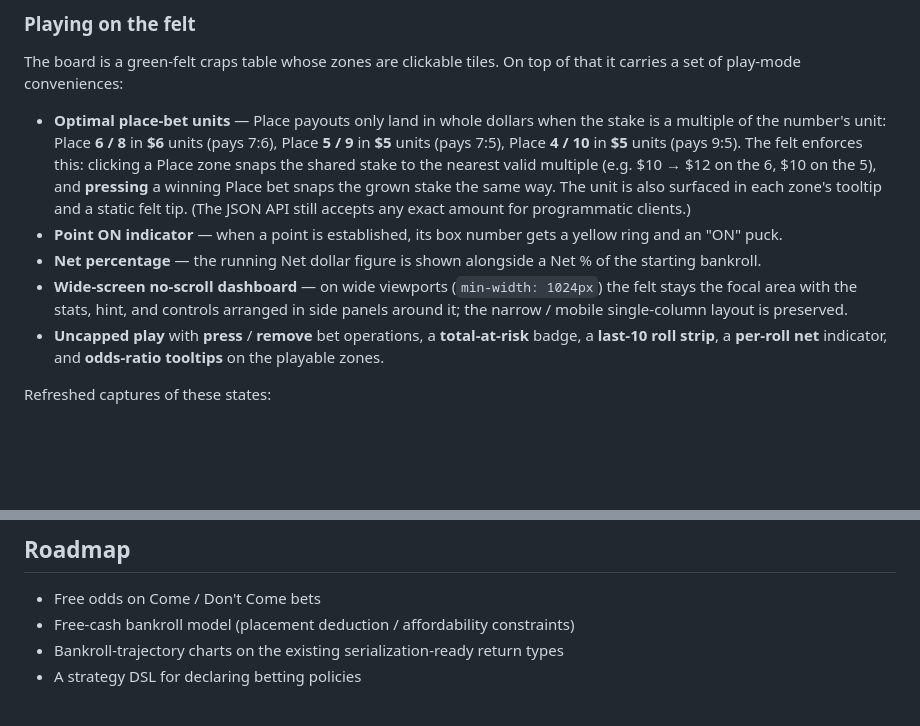
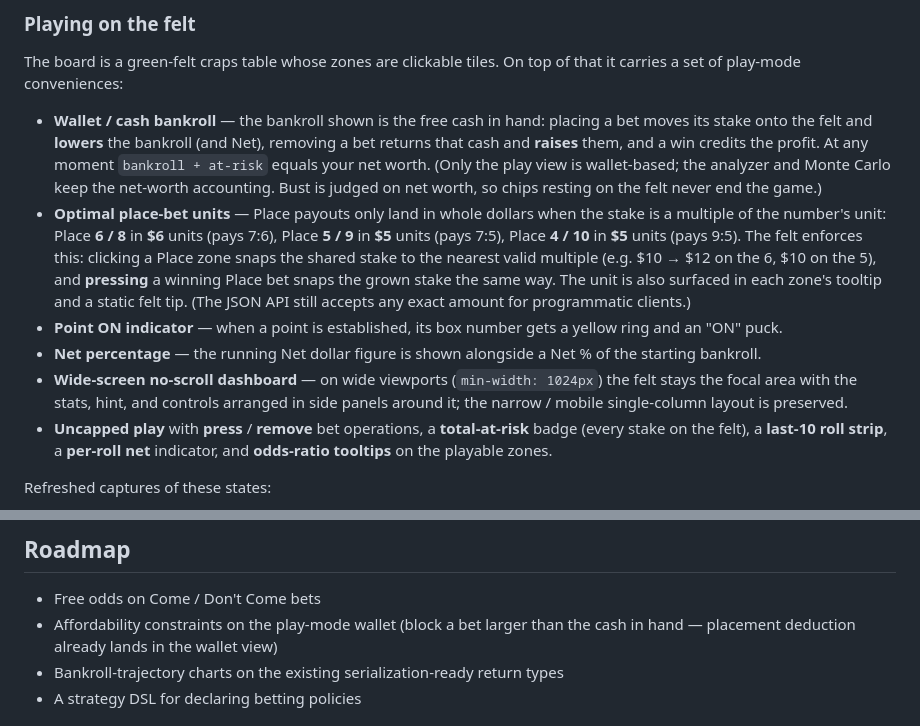
Before and after one commit to tottenjordan/marcy-dice-engine, a Markdown page: README.md, 2 parts joined by grey strips. Drawn GitHub-style; blank space fills up the shorter version.

```diff
--- a/README.md
+++ b/README.md
@@ -137,6 +137,13 @@ roll count.
 The board is a green-felt craps table whose zones are clickable tiles. On top of
 that it carries a set of play-mode conveniences:
 
+- **Wallet / cash bankroll** — the bankroll shown is the free cash in hand:
+  placing a bet moves its stake onto the felt and **lowers** the bankroll (and
+  Net), removing a bet returns that cash and **raises** them, and a win credits
+  the profit. At any moment `bankroll + at-risk` equals your net worth. (Only the
+  play view is wallet-based; the analyzer and Monte Carlo keep the net-worth
+  accounting. Bust is judged on net worth, so chips resting on the felt never end
+  the game.)
 - **Optimal place-bet units** — Place payouts only land in whole dollars when the
   stake is a multiple of the number's unit: Place **6 / 8** in **$6** units
   (pays 7:6), Place **5 / 9** in **$5** units (pays 7:5), Place **4 / 10** in
@@ -153,8 +160,8 @@ that it carries a set of play-mode conveniences:
   the felt stays the focal area with the stats, hint, and controls arranged in
   side panels around it; the narrow / mobile single-column layout is preserved.
 - **Uncapped play** with **press** / **remove** bet operations, a
-  **total-at-risk** badge, a **last-10 roll strip**, a **per-roll net**
-  indicator, and **odds-ratio tooltips** on the playable zones.
+  **total-at-risk** badge (every stake on the felt), a **last-10 roll strip**, a
+  **per-roll net** indicator, and **odds-ratio tooltips** on the playable zones.
 
 Refreshed captures of these states:
 
@@ -262,7 +269,8 @@ docs/notes/      session notes
 ## Roadmap
 
 - Free odds on Come / Don't Come bets
-- Free-cash bankroll model (placement deduction / affordability constraints)
+- Affordability constraints on the play-mode wallet (block a bet larger than the
+  cash in hand — placement deduction already lands in the wallet view)
 - Bankroll-trajectory charts on the existing serialization-ready return types
 - A strategy DSL for declaring betting policies
 
```
Also changed, not shown: CLAUDE.md (+11 -7 lines), docs/images/felt-bets.png, docs/images/felt-odds.png, docs/images/felt-postroll.png, 6 other files.
